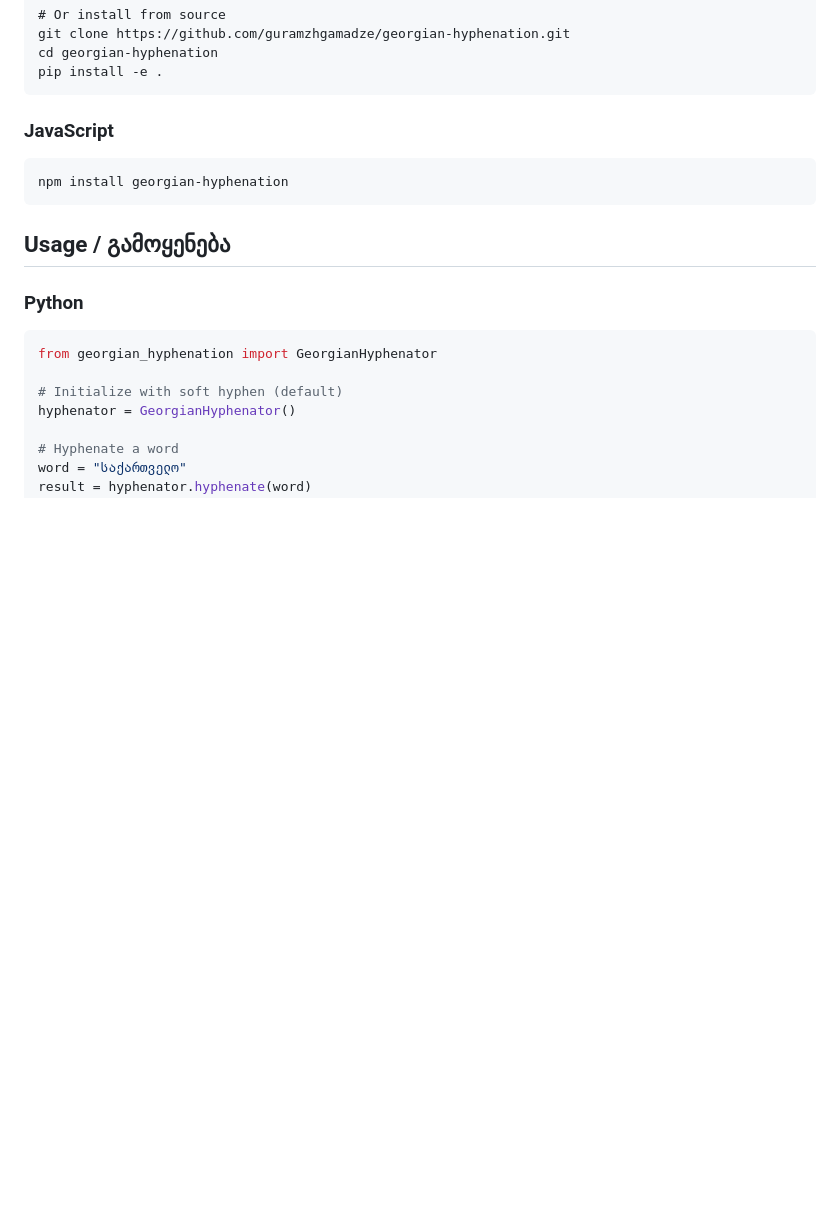
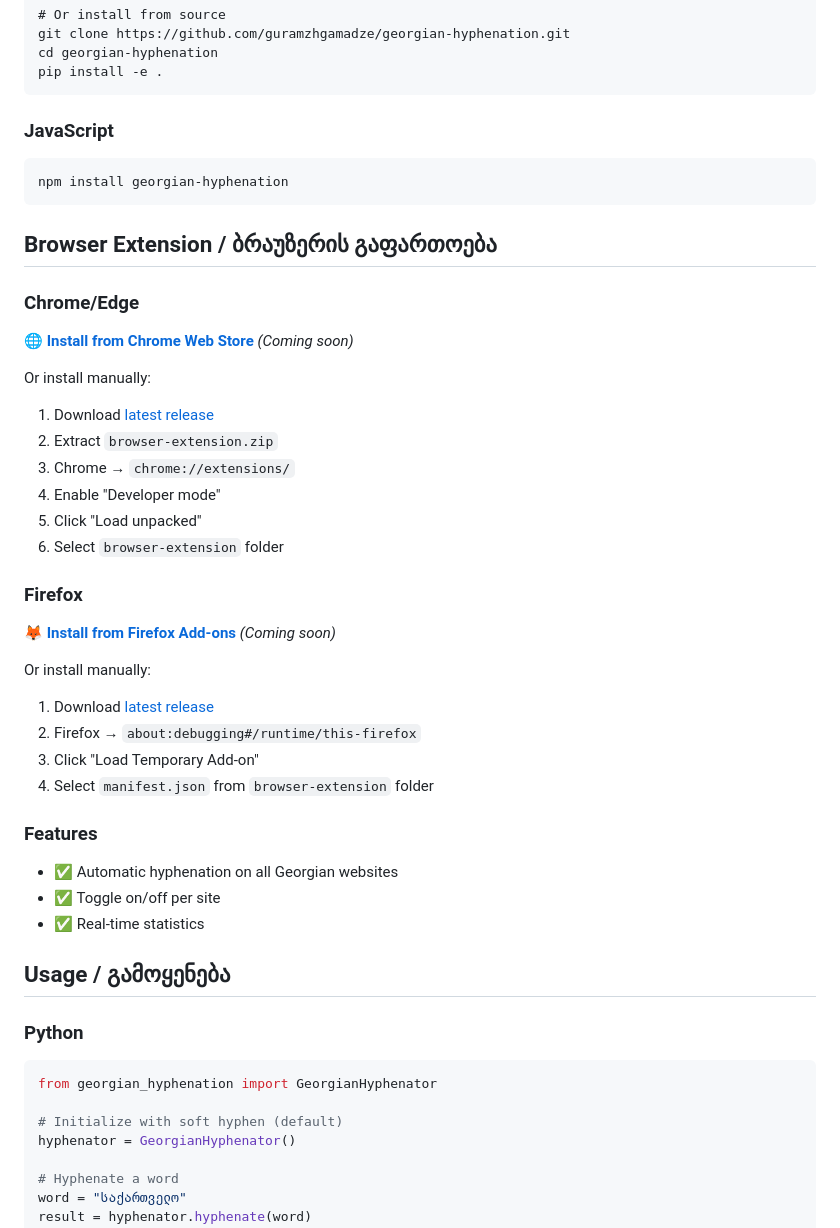
Before and after one commit to guramzhgamadze/georgian-hyphenation, a Markdown page: README.md, the part around the change. GitHub-like rendering; blank space fills up the shorter version.

Commit message:
Update README - add Browser Extension section

````diff
--- a/README.md
+++ b/README.md
@@ -38,6 +38,33 @@ pip install -e .
 ```
 npm install georgian-hyphenation
 ```
+## Browser Extension / ბრაუზერის გაფართოება
+
+### Chrome/Edge
+🌐 **[Install from Chrome Web Store](#)** *(Coming soon)*
+
+Or install manually:
+1. Download [latest release](https://github.com/guramzhgamadze/georgian-hyphenation/releases)
+2. Extract `browser-extension.zip`
+3. Chrome → `chrome://extensions/`
+4. Enable "Developer mode"
+5. Click "Load unpacked"
+6. Select `browser-extension` folder
+
+### Firefox
+🦊 **[Install from Firefox Add-ons](#)** *(Coming soon)*
+
+Or install manually:
+1. Download [latest release](https://github.com/guramzhgamadze/georgian-hyphenation/releases)
+2. Firefox → `about:debugging#/runtime/this-firefox`
+3. Click "Load Temporary Add-on"
+4. Select `manifest.json` from `browser-extension` folder
+
+### Features
+- ✅ Automatic hyphenation on all Georgian websites
+- ✅ Toggle on/off per site
+- ✅ Real-time statistics
+
 ## Usage / გამოყენება
 
 ### Python
````
